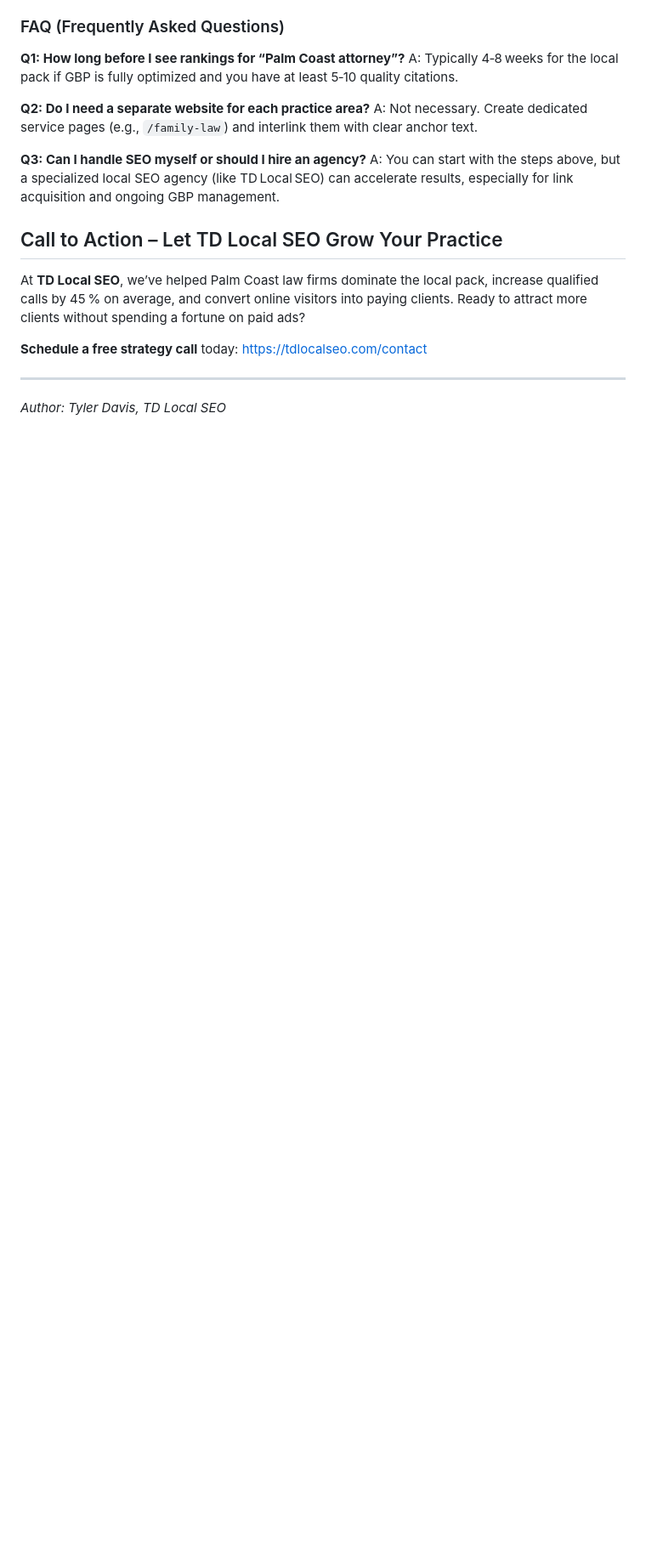
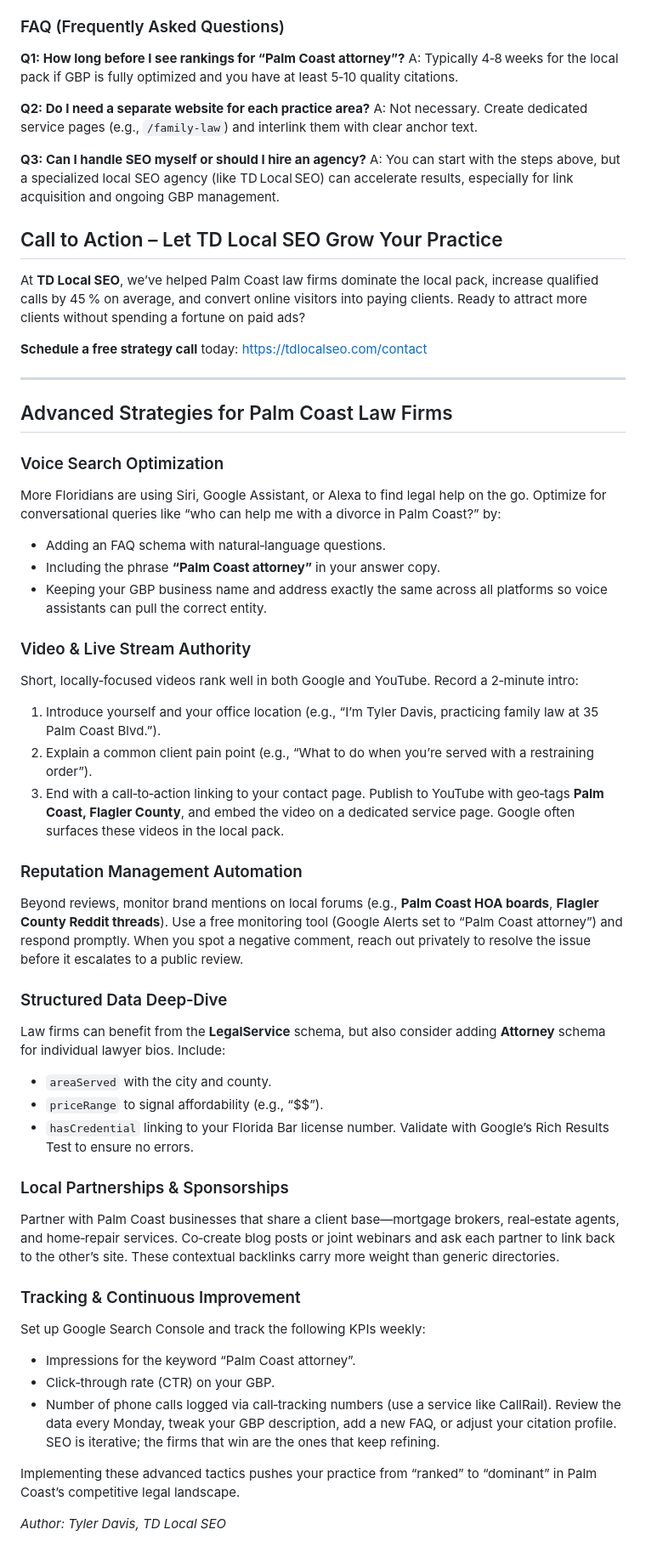
Before and after one commit to xxBlackSkyx/THETDLOCAL, a Markdown page: blog/posts/2026-06-02-local-seo-for-attorneys-palm-coast-fl.md, the part around the change. Shown at 85% size. GitHub-like rendering; blank space fills up the shorter version.

Commit message:
Enhance article with advanced strategies

```diff
--- a/blog/posts/2026-06-02-local-seo-for-attorneys-palm-coast-fl.md
+++ b/blog/posts/2026-06-02-local-seo-for-attorneys-palm-coast-fl.md
@@ -101,4 +101,47 @@ At **TD Local SEO**, we’ve helped Palm Coast law firms dominate the local pack
 
 ---
 
+## Advanced Strategies for Palm Coast Law Firms
+
+### Voice Search Optimization
+
+More Floridians are using Siri, Google Assistant, or Alexa to find legal help on the go. Optimize for conversational queries like “who can help me with a divorce in Palm Coast?” by:
+- Adding an FAQ schema with natural‑language questions.
+- Including the phrase **“Palm Coast attorney”** in your answer copy.
+- Keeping your GBP business name and address exactly the same across all platforms so voice assistants can pull the correct entity.
+
+### Video & Live Stream Authority
+
+Short, locally‑focused videos rank well in both Google and YouTube. Record a 2‑minute intro:
+1. Introduce yourself and your office location (e.g., “I’m Tyler Davis, practicing family law at 35 Palm Coast Blvd.”).
+2. Explain a common client pain point (e.g., “What to do when you’re served with a restraining order”).
+3. End with a call‑to‑action linking to your contact page.
+Publish to YouTube with geo‑tags **Palm Coast, Flagler County**, and embed the video on a dedicated service page. Google often surfaces these videos in the local pack.
+
+### Reputation Management Automation
+
+Beyond reviews, monitor brand mentions on local forums (e.g., **Palm Coast HOA boards**, **Flagler County Reddit threads**). Use a free monitoring tool (Google Alerts set to “Palm Coast attorney”) and respond promptly. When you spot a negative comment, reach out privately to resolve the issue before it escalates to a public review.
+
+### Structured Data Deep‑Dive
+
+Law firms can benefit from the **LegalService** schema, but also consider adding **Attorney** schema for individual lawyer bios. Include:
+- `areaServed` with the city and county.
+- `priceRange` to signal affordability (e.g., “$$”).
+- `hasCredential` linking to your Florida Bar license number.
+Validate with Google’s Rich Results Test to ensure no errors.
+
+### Local Partnerships & Sponsorships
+
+Partner with Palm Coast businesses that share a client base—mortgage brokers, real‑estate agents, and home‑repair services. Co‑create blog posts or joint webinars and ask each partner to link back to the other’s site. These contextual backlinks carry more weight than generic directories.
+
+### Tracking & Continuous Improvement
+
+Set up Google Search Console and track the following KPIs weekly:
+- Impressions for the keyword “Palm Coast attorney”.
+- Click‑through rate (CTR) on your GBP.
+- Number of phone calls logged via call‑tracking numbers (use a service like CallRail).
+Review the data every Monday, tweak your GBP description, add a new FAQ, or adjust your citation profile. SEO is iterative; the firms that win are the ones that keep refining.
+
+Implementing these advanced tactics pushes your practice from “ranked” to “dominant” in Palm Coast’s competitive legal landscape.
+
 *Author: Tyler Davis, TD Local SEO*
```
